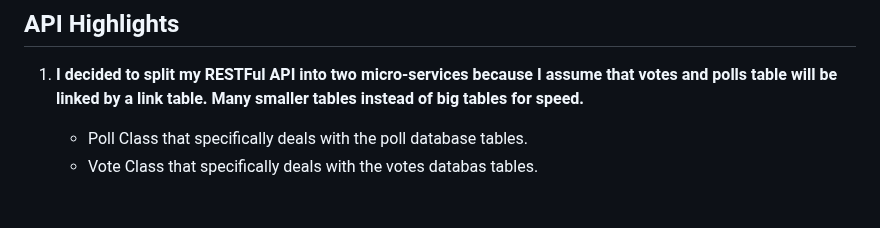
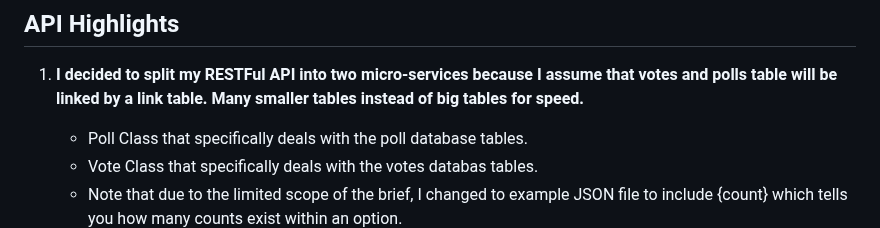
Before and after one commit to EthanL247/techtest2_pollapi, a Markdown page: README.md, the part around the change. Drawn GitHub-style; blank space fills up the shorter version.

```diff
--- a/README.md
+++ b/README.md
@@ -66,6 +66,7 @@
 1. **I decided to split my RESTFul API into two micro-services because I assume that votes and polls table will be linked by a link table. Many smaller tables instead of big tables for speed.**
    * Poll Class that specifically deals with the poll database tables.
    * Vote Class that specifically deals with the votes databas tables.
+   * Note that due to the limited scope of the brief, I changed to example JSON file to include {count} which tells you how many counts exist within an option.
 ![alt text](db.png)
 
 2. **I decided to create an abstract class called data source to follow the dependency inversion principle of SOLID. This class was not used due to the project scope but I feel it is good to demonstrate.**
```
